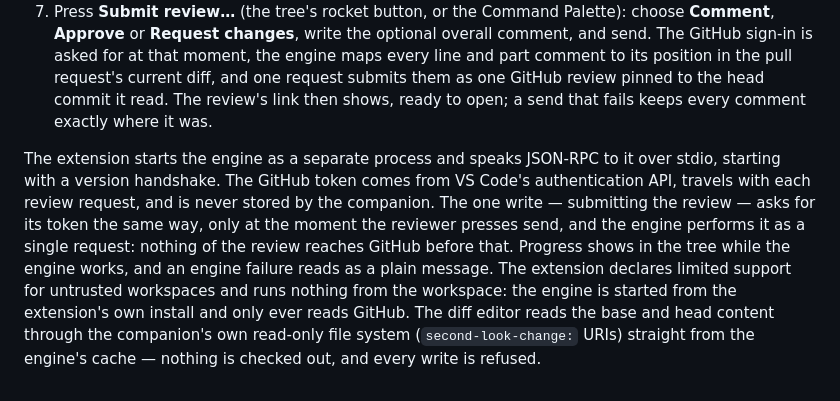
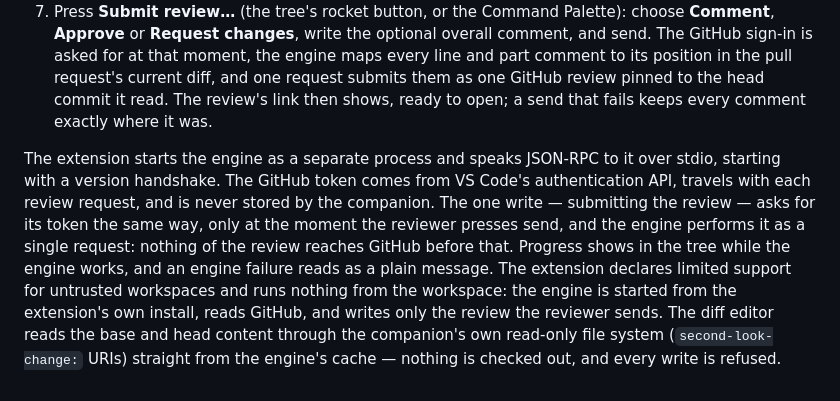
Before and after one commit to lbildzinkas/second-look, a Markdown page: README.md, the part around the change. GitHub-like rendering.

Commit message:
no-mistakes(document): docs: correct engine write claim; lint clean

```diff
--- a/README.md
+++ b/README.md
@@ -118,4 +118,4 @@ The extension adds a **Second Look: Review pull request** command and a review t
 6. Write comments: click the comment icon on any line a hunk covers — on either side of the diff — and type into the thread, or right-click a part in the tree and choose **Comment on this part…**. Each comment joins the pending review, which gathers in its own section at the top of the tree with where every comment points. A comment can be discarded from its thread until it is sent; nothing reaches GitHub while it waits (ADR 0002).
 7. Press **Submit review…** (the tree's rocket button, or the Command Palette): choose **Comment**, **Approve** or **Request changes**, write the optional overall comment, and send. The GitHub sign-in is asked for at that moment, the engine maps every line and part comment to its position in the pull request's current diff, and one request submits them as one GitHub review pinned to the head commit it read. The review's link then shows, ready to open; a send that fails keeps every comment exactly where it was.
 
-The extension starts the engine as a separate process and speaks JSON-RPC to it over stdio, starting with a version handshake. The GitHub token comes from VS Code's authentication API, travels with each review request, and is never stored by the companion. The one write — submitting the review — asks for its token the same way, only at the moment the reviewer presses send, and the engine performs it as a single request: nothing of the review reaches GitHub before that. Progress shows in the tree while the engine works, and an engine failure reads as a plain message. The extension declares limited support for untrusted workspaces and runs nothing from the workspace: the engine is started from the extension's own install and only ever reads GitHub. The diff editor reads the base and head content through the companion's own read-only file system (`second-look-change:` URIs) straight from the engine's cache — nothing is checked out, and every write is refused.
+The extension starts the engine as a separate process and speaks JSON-RPC to it over stdio, starting with a version handshake. The GitHub token comes from VS Code's authentication API, travels with each review request, and is never stored by the companion. The one write — submitting the review — asks for its token the same way, only at the moment the reviewer presses send, and the engine performs it as a single request: nothing of the review reaches GitHub before that. Progress shows in the tree while the engine works, and an engine failure reads as a plain message. The extension declares limited support for untrusted workspaces and runs nothing from the workspace: the engine is started from the extension's own install, reads GitHub, and writes only the review the reviewer sends. The diff editor reads the base and head content through the companion's own read-only file system (`second-look-change:` URIs) straight from the engine's cache — nothing is checked out, and every write is refused.
```
